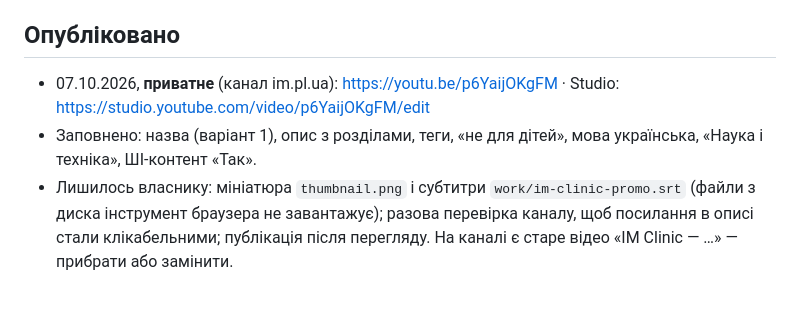
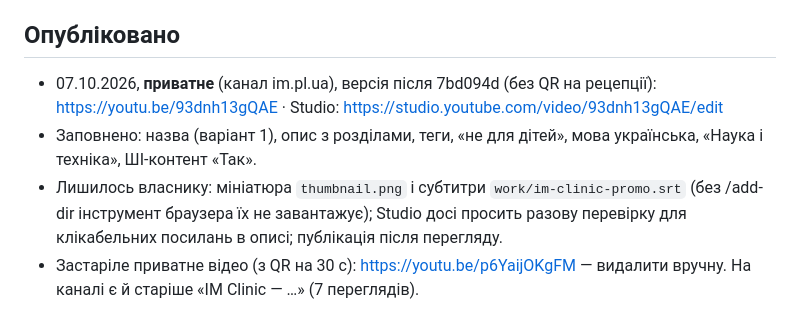
Before and after one commit to Redpage1989/pletinka-privacy, a Markdown page: video/youtube.md, the part around the change. GitHub-like rendering.

Commit message:
YouTube: нова приватна версія промо IM Clinic (93dnh13gQAE)
Co-Authored-By: Claude Opus 5.5 <noreply@anthropic.com>

```diff
--- a/video/youtube.md
+++ b/video/youtube.md
@@ -65,6 +65,7 @@ IM Clinic, застосунок для стоматології, застосу
 Онлайн-оплату, чат з лікарем, знімки/рентген у застосунку, наявність у App Store / Google Play, відгуки й метрики ефективності. Цих функцій і даних немає.
 
 ## Опубліковано
-- 07.10.2026, **приватне** (канал im.pl.ua): https://youtu.be/p6YaijOKgFM · Studio: https://studio.youtube.com/video/p6YaijOKgFM/edit
+- 07.10.2026, **приватне** (канал im.pl.ua), версія після 7bd094d (без QR на рецепції): https://youtu.be/93dnh13gQAE · Studio: https://studio.youtube.com/video/93dnh13gQAE/edit
 - Заповнено: назва (варіант 1), опис з розділами, теги, «не для дітей», мова українська, «Наука і техніка», ШІ-контент «Так».
-- Лишилось власнику: мініатюра `thumbnail.png` і субтитри `work/im-clinic-promo.srt` (файли з диска інструмент браузера не завантажує); разова перевірка каналу, щоб посилання в описі стали клікабельними; публікація після перегляду. На каналі є старе відео «IM Clinic — …» — прибрати або замінити.
+- Лишилось власнику: мініатюра `thumbnail.png` і субтитри `work/im-clinic-promo.srt` (без /add-dir інструмент браузера їх не завантажує); Studio досі просить разову перевірку для клікабельних посилань в описі; публікація після перегляду.
+- Застаріле приватне відео (з QR на 30 с): https://youtu.be/p6YaijOKgFM — видалити вручну. На каналі є й старіше «IM Clinic — …» (7 переглядів).
```
